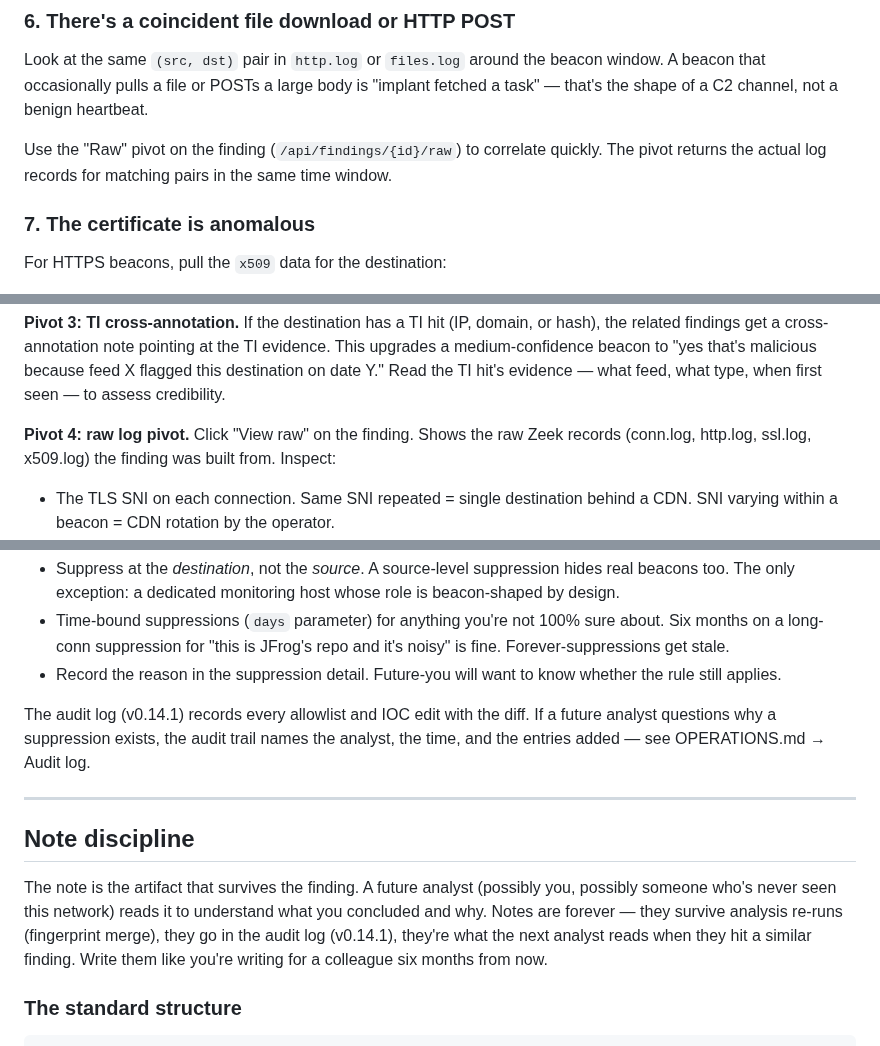
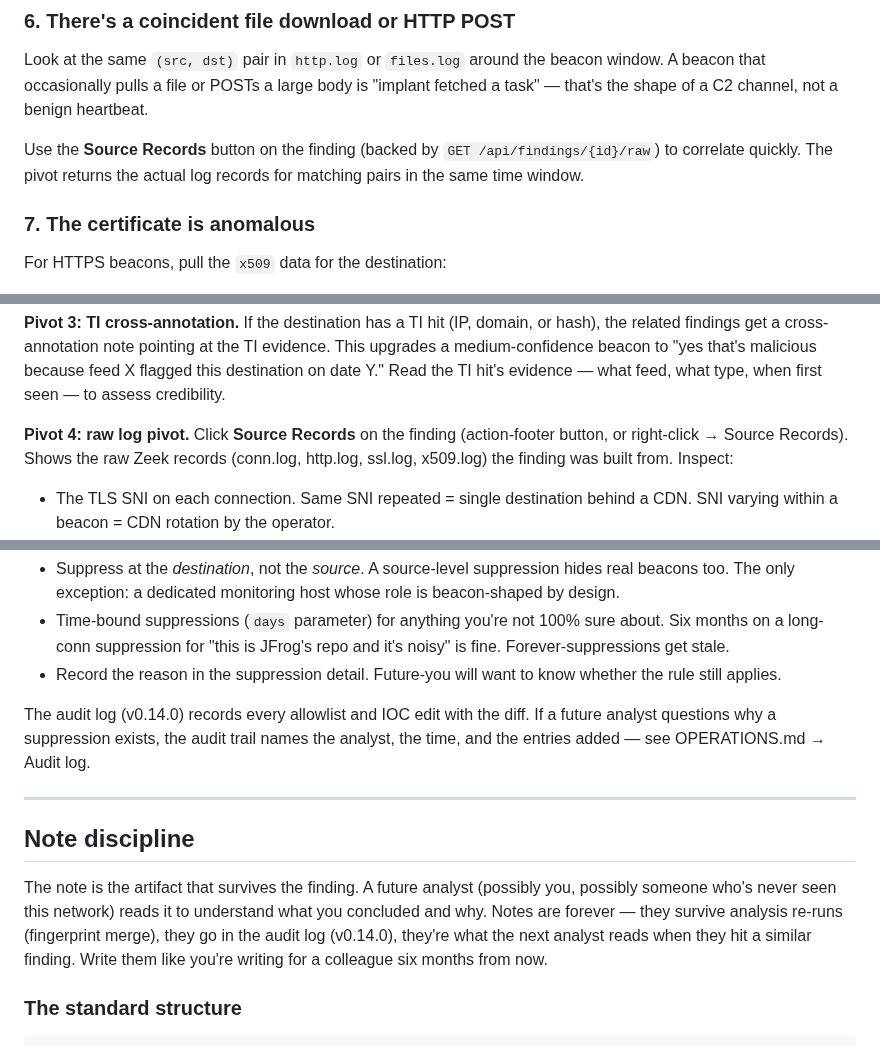
Before and after one commit to BushidoCyb3r/Archer, a Markdown page: docs/ANALYST_PLAYBOOK.md, 3 parts joined by grey strips. GitHub-like rendering.

```diff
--- a/docs/ANALYST_PLAYBOOK.md
+++ b/docs/ANALYST_PLAYBOOK.md
@@ -456,9 +470,10 @@ occasionally pulls a file or POSTs a large body is "implant
 fetched a task" — that's the shape of a C2 channel, not a
 benign heartbeat.
 
-Use the "Raw" pivot on the finding (`/api/findings/{id}/raw`)
-to correlate quickly. The pivot returns the actual log
-records for matching pairs in the same time window.
+Use the **Source Records** button on the finding (backed by
+`GET /api/findings/{id}/raw`) to correlate quickly. The pivot
+returns the actual log records for matching pairs in the same
+time window.
 
 ### 7. The certificate is anomalous
 
@@ -720,9 +735,10 @@ because feed X flagged this destination on date Y." Read the
 TI hit's evidence — what feed, what type, when first seen —
 to assess credibility.
 
-**Pivot 4: raw log pivot.** Click "View raw" on the finding.
-Shows the raw Zeek records (conn.log, http.log, ssl.log,
-x509.log) the finding was built from. Inspect:
+**Pivot 4: raw log pivot.** Click **Source Records** on the
+finding (action-footer button, or right-click → Source
+Records). Shows the raw Zeek records (conn.log, http.log,
+ssl.log, x509.log) the finding was built from. Inspect:
 
 - The TLS SNI on each connection. Same SNI repeated = single
   destination behind a CDN. SNI varying within a beacon =
@@ -823,7 +839,7 @@ destinations.
 - Record the reason in the suppression detail. Future-you
   will want to know whether the rule still applies.
 
-The audit log (v0.14.1) records every allowlist and IOC
+The audit log (v0.14.0) records every allowlist and IOC
 edit with the diff. If a future analyst questions why a
 suppression exists, the audit trail names the analyst, the
 time, and the entries added — see OPERATIONS.md → Audit
@@ -837,7 +853,7 @@ The note is the artifact that survives the finding. A future
 analyst (possibly you, possibly someone who's never seen this
 network) reads it to understand what you concluded and why.
 Notes are forever — they survive analysis re-runs
-(fingerprint merge), they go in the audit log (v0.14.1),
+(fingerprint merge), they go in the audit log (v0.14.0),
 they're what the next analyst reads when they hit a similar
 finding. Write them like you're writing for a colleague six
 months from now.
```
Also changed, not shown: other parts of docs/ANALYST_PLAYBOOK.md (+35 -16 lines).
